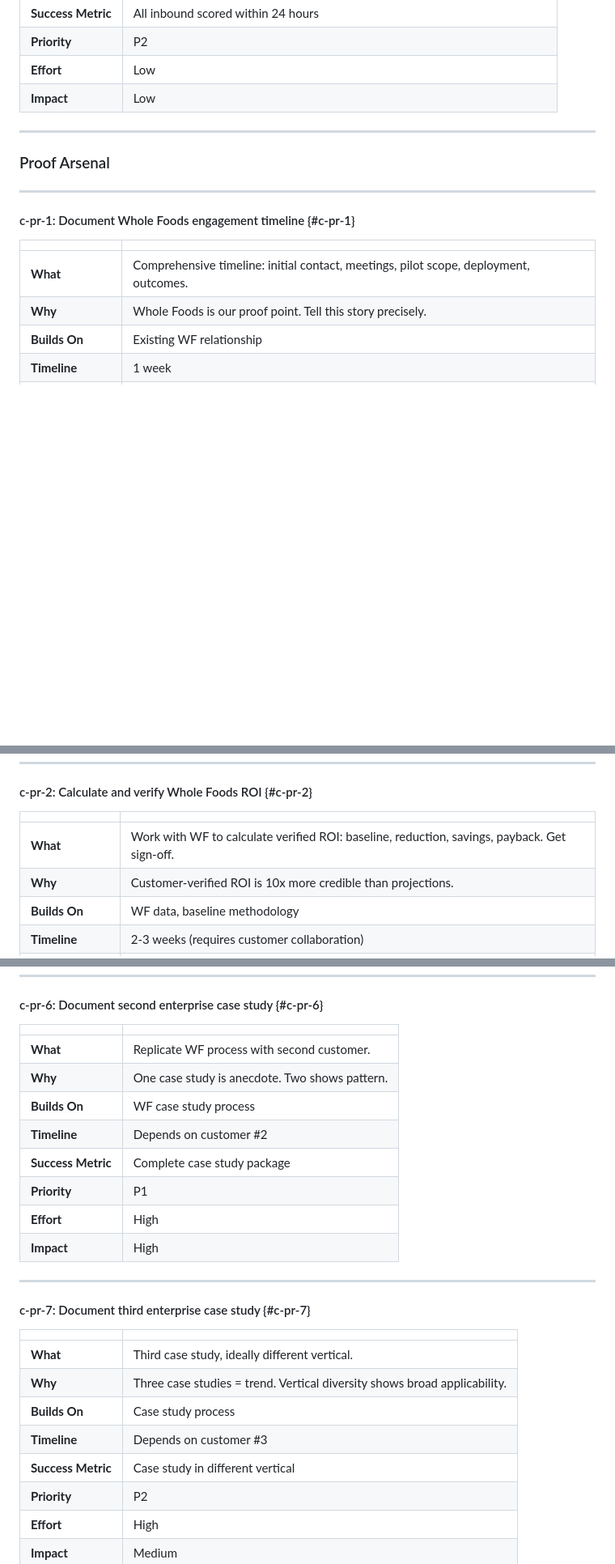
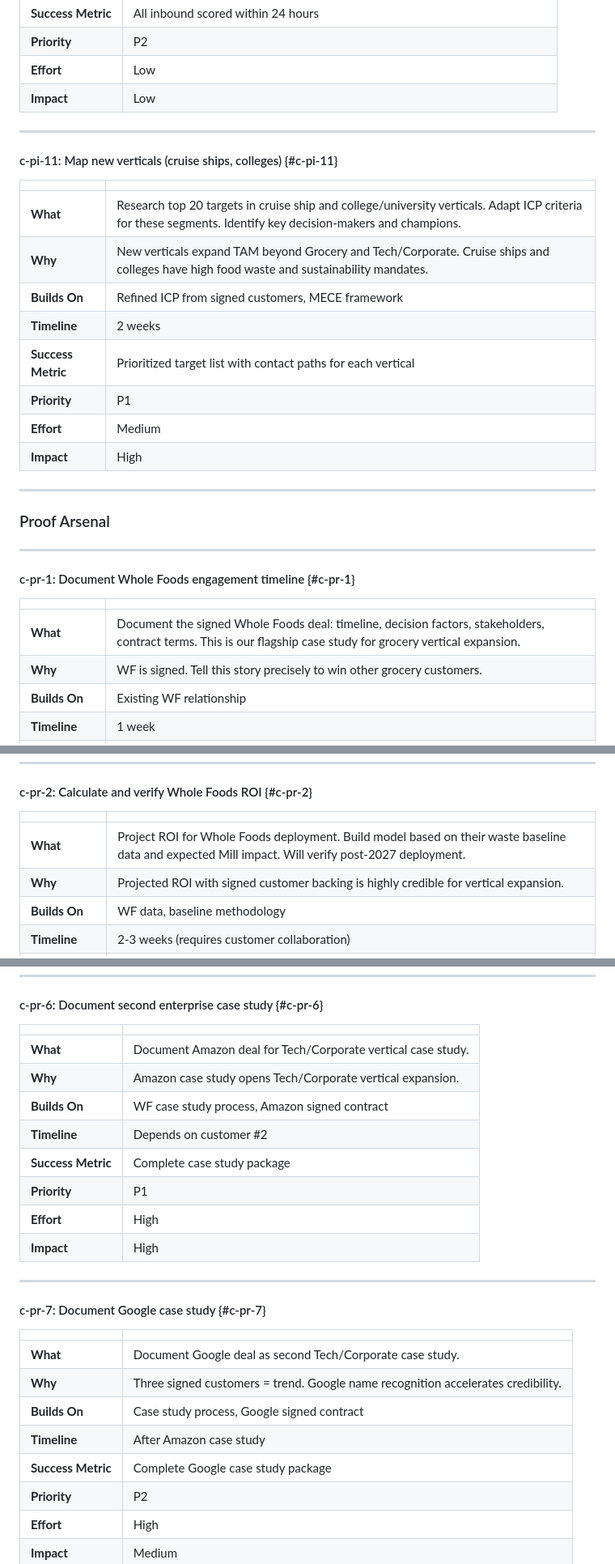
Before and after one commit to gavinpola/mill-ai-workflows, a Markdown page: outputs/strategy/gavin_action_plan.md, 3 parts joined by grey strips. Shown at 81% size. Rendered like a GitHub page; blank space fills up the shorter version.

```diff
--- a/outputs/strategy/gavin_action_plan.md
+++ b/outputs/strategy/gavin_action_plan.md
@@ -694,6 +703,21 @@ Detailed specifications for every task. Use the synthesis tables above for quick
 
 ---
 
+#### c-pi-11: Map new verticals (cruise ships, colleges) {#c-pi-11}
+
+| | |
+|---|---|
+| **What** | Research top 20 targets in cruise ship and college/university verticals. Adapt ICP criteria for these segments. Identify key decision-makers and champions. |
+| **Why** | New verticals expand TAM beyond Grocery and Tech/Corporate. Cruise ships and colleges have high food waste and sustainability mandates. |
+| **Builds On** | Refined ICP from signed customers, MECE framework |
+| **Timeline** | 2 weeks |
+| **Success Metric** | Prioritized target list with contact paths for each vertical |
+| **Priority** | P1 |
+| **Effort** | Medium |
+| **Impact** | High |
+
+---
+
 ### Proof Arsenal
 
 ---
@@ -702,8 +726,8 @@ Detailed specifications for every task. Use the synthesis tables above for quick
 
 | | |
 |---|---|
-| **What** | Comprehensive timeline: initial contact, meetings, pilot scope, deployment, outcomes. |
-| **Why** | Whole Foods is our proof point. Tell this story precisely. |
+| **What** | Document the signed Whole Foods deal: timeline, decision factors, stakeholders, contract terms. This is our flagship case study for grocery vertical expansion. |
+| **Why** | WF is signed. Tell this story precisely to win other grocery customers. |
 | **Builds On** | Existing WF relationship |
 | **Timeline** | 1 week |
 | **Success Metric** | Complete timeline with dates, contacts, milestones |
@@ -717,8 +741,8 @@ Detailed specifications for every task. Use the synthesis tables above for quick
 
 | | |
 |---|---|
-| **What** | Work with WF to calculate verified ROI: baseline, reduction, savings, payback. Get sign-off. |
-| **Why** | Customer-verified ROI is 10x more credible than projections. |
+| **What** | Project ROI for Whole Foods deployment. Build model based on their waste baseline data and expected Mill impact. Will verify post-2027 deployment. |
+| **Why** | Projected ROI with signed customer backing is highly credible for vertical expansion. |
 | **Builds On** | WF data, baseline methodology |
 | **Timeline** | 2-3 weeks (requires customer collaboration) |
 | **Success Metric** | ROI statement WF agrees can be shared publicly |
@@ -777,9 +801,9 @@ Detailed specifications for every task. Use the synthesis tables above for quick
 
 | | |
 |---|---|
-| **What** | Replicate WF process with second customer. |
-| **Why** | One case study is anecdote. Two shows pattern. |
-| **Builds On** | WF case study process |
+| **What** | Document Amazon deal for Tech/Corporate vertical case study. |
+| **Why** | Amazon case study opens Tech/Corporate vertical expansion. |
+| **Builds On** | WF case study process, Amazon signed contract |
 | **Timeline** | Depends on customer #2 |
 | **Success Metric** | Complete case study package |
 | **Priority** | P1 |
@@ -788,15 +812,15 @@ Detailed specifications for every task. Use the synthesis tables above for quick
 
 ---
 
-#### c-pr-7: Document third enterprise case study {#c-pr-7}
+#### c-pr-7: Document Google case study {#c-pr-7}
 
 | | |
 |---|---|
-| **What** | Third case study, ideally different vertical. |
-| **Why** | Three case studies = trend. Vertical diversity shows broad applicability. |
-| **Builds On** | Case study process |
-| **Timeline** | Depends on customer #3 |
-| **Success Metric** | Case study in different vertical |
+| **What** | Document Google deal as second Tech/Corporate case study. |
+| **Why** | Three signed customers = trend. Google name recognition accelerates credibility. |
+| **Builds On** | Case study process, Google signed contract |
+| **Timeline** | After Amazon case study |
+| **Success Metric** | Complete Google case study package |
 | **Priority** | P2 |
 | **Effort** | High |
 | **Impact** | Medium |
```
Also changed, not shown: other parts of outputs/strategy/gavin_action_plan.md (+23 -14 lines).
